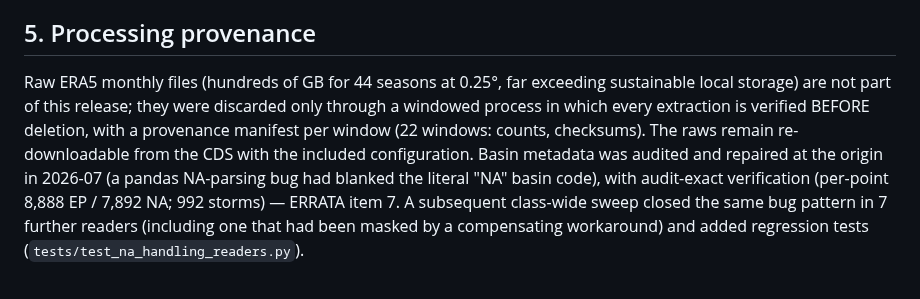
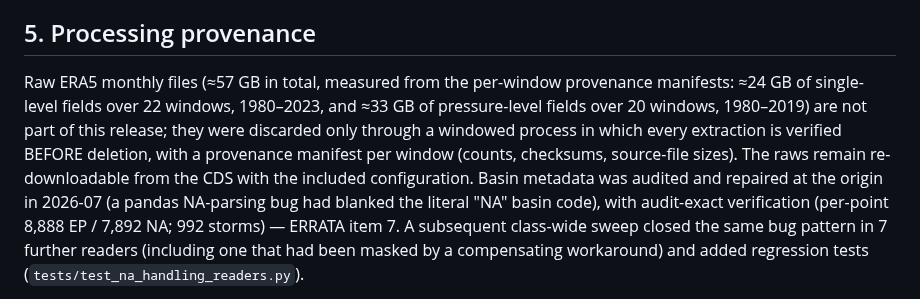
Before and after one commit to estefano-ferreira/cyclone-net, a Markdown page: docs/release/TECHNICAL_VALIDATION.md, the part around the change. Rendered like a GitHub page.

Commit message:
fix: raw ERA5 volume measured, not estimated - 'hundreds of GB' replaced by ~57 GB summed from the 42 per-window provenance manifests (~24 GB single-level x22 windows 1980-2023 + ~33 GB pressure-level x20 windows 1980-2019) in MANUSCRIPT_V3 5.5, TECHNICAL_VALIDATION 5 and the data-descriptor draft; the unverified figure was estimate-in-a-gap, the class the canonical-table rule forbids

```diff
--- a/docs/release/TECHNICAL_VALIDATION.md
+++ b/docs/release/TECHNICAL_VALIDATION.md
@@ -44,12 +44,14 @@ consumed by every subsequent experiment run).
 
 ## 5. Processing provenance
 
-Raw ERA5 monthly files (hundreds of GB for 44 seasons at 0.25°, far
-exceeding sustainable local storage) are not part of this release; they
-were discarded only through a windowed process in which every extraction
-is verified BEFORE deletion, with a provenance manifest per window (22
-windows: counts, checksums). The raws remain re-downloadable from the CDS
-with the included configuration. Basin metadata was audited and repaired at
+Raw ERA5 monthly files (≈57 GB in total, measured from the per-window
+provenance manifests: ≈24 GB of single-level fields over 22 windows,
+1980–2023, and ≈33 GB of pressure-level fields over 20 windows,
+1980–2019) are not part of this release; they were discarded only
+through a windowed process in which every extraction is verified BEFORE
+deletion, with a provenance manifest per window (counts, checksums,
+source-file sizes). The raws remain re-downloadable from the CDS with
+the included configuration. Basin metadata was audited and repaired at
 the origin in 2026-07 (a pandas NA-parsing bug had blanked the literal
 "NA" basin code), with audit-exact verification (per-point
 8,888 EP / 7,892 NA; 992 storms) — ERRATA item 7. A subsequent class-wide
```
Also changed, not shown: MANUSCRIPT_V3.md (+1 -1 lines), docs/data_descriptor_draft.md (+1 -1 lines).
